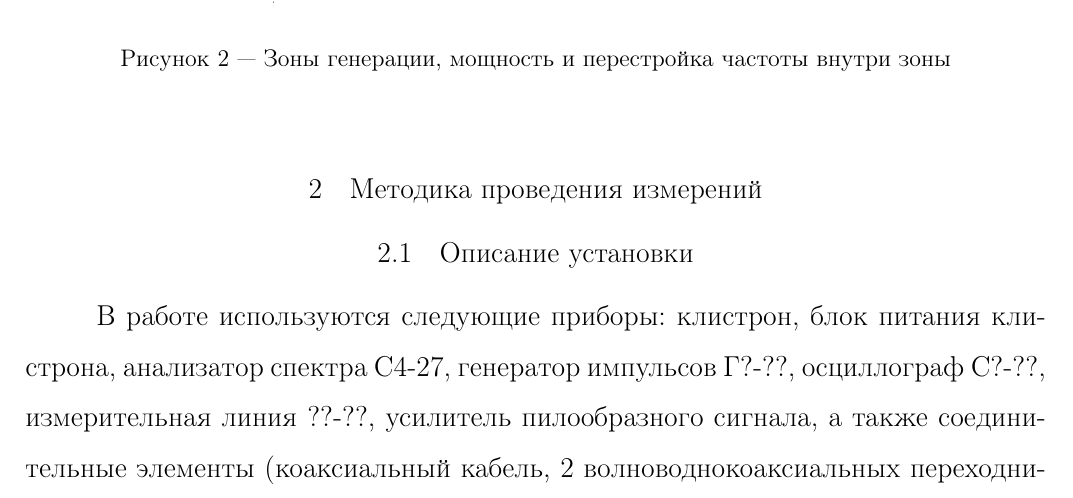
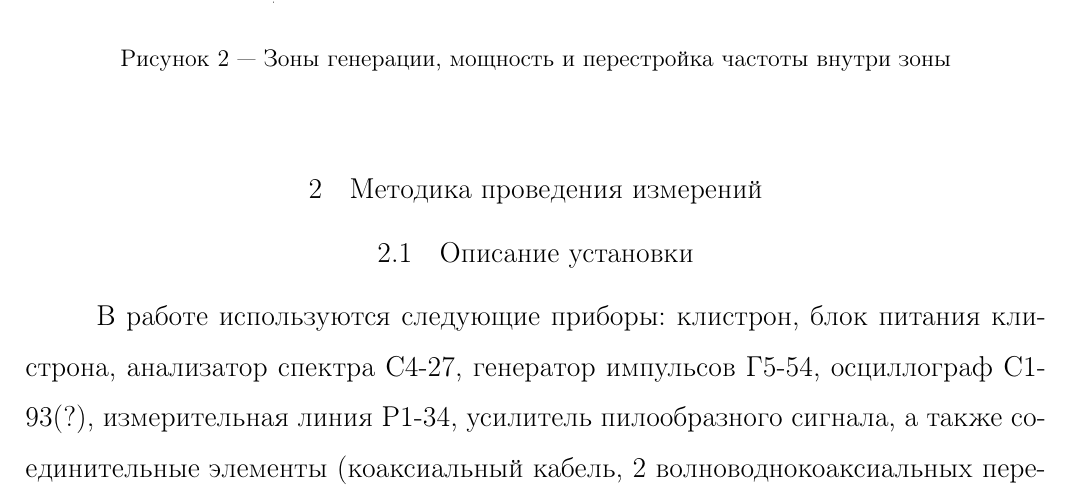
Before and after one commit to VSTU-physics/mw-labs, a LaTeX document (Клистрон-2/lab.tex): part of page 4 of 12, cut so that both start at the same text. Compiled offline with pdfLaTeX.

Commit message:
add some names

```diff
--- a/Клистрон-2/lab.tex
+++ b/Клистрон-2/lab.tex
@@ -158,7 +158,7 @@
 
 	\section{Методика проведения измерений}
 	\subsection{Описание установки}
-	В работе используются следующие приборы: клистрон, блок питания клистрона, анализатор спектра С4-27, генератор импульсов Г?-??, осциллограф С?-??, измерительная линия ??-??, усилитель пилообразного сигнала, а также соединительные элементы (коаксиальный кабель, 2 волноводно\-коаксиальных переходника, коаксиальные аттенюаторы (используются при необходимости)). Последовательно собираются две схемы измерений.
+	В работе используются следующие приборы: клистрон, блок питания клистрона, анализатор спектра С4-27, генератор импульсов Г5-54, осциллограф С1-93(?), измерительная линия Р1-34, усилитель пилообразного сигнала, а также соединительные элементы (коаксиальный кабель, 2 волноводно\-коаксиальных переходника, коаксиальные аттенюаторы (используются при необходимости)). Последовательно собираются две схемы измерений.
 
 	Первая схема измерений предназначена для определения напряжений отражателя, соответствующих зонам генерации. Она представлена на рисунке (! перерисовать с усилителем пилы, импульсным генератором, линией и осциллографом) \ref{sch1}.
     \begin{figure}[h]
```
